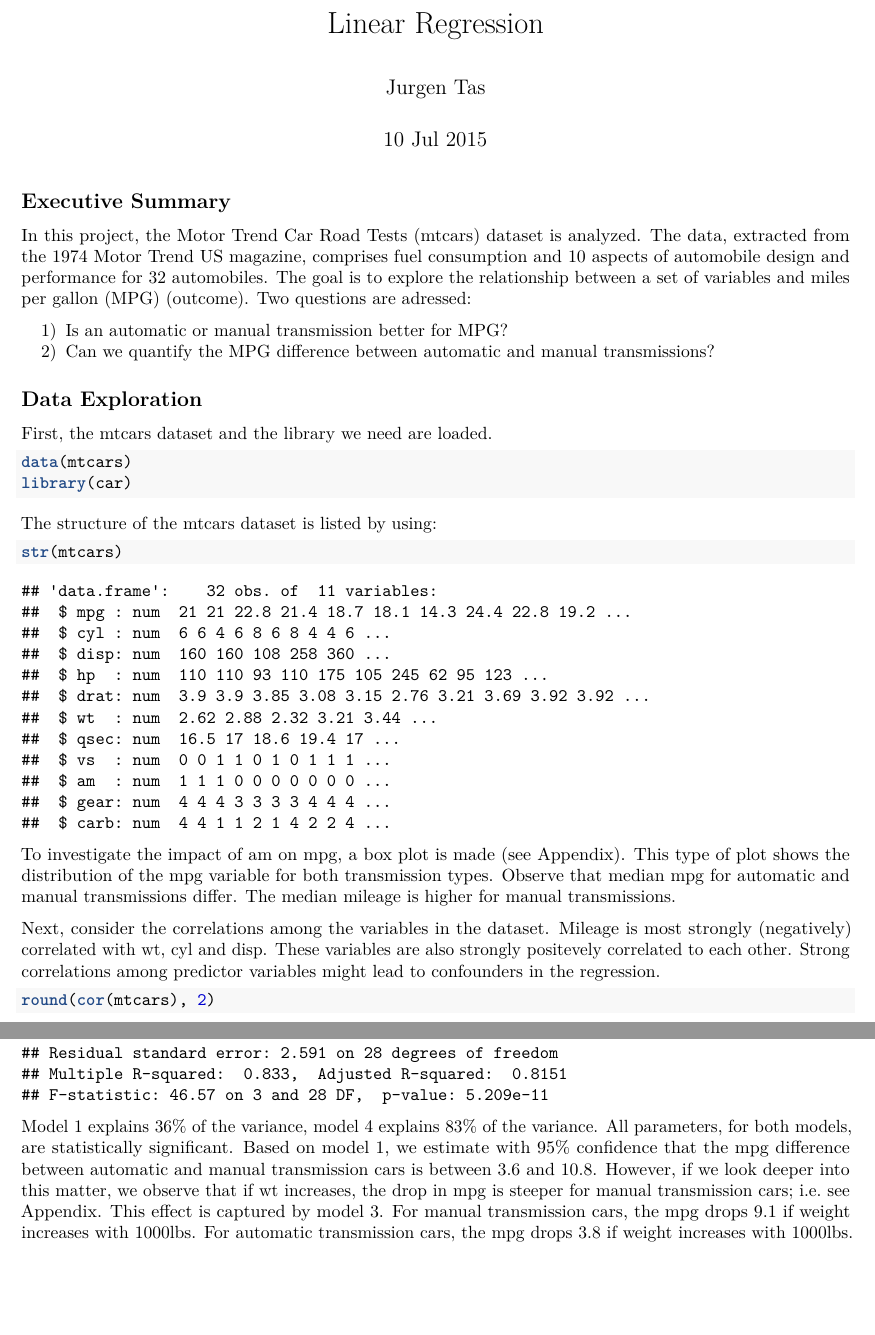
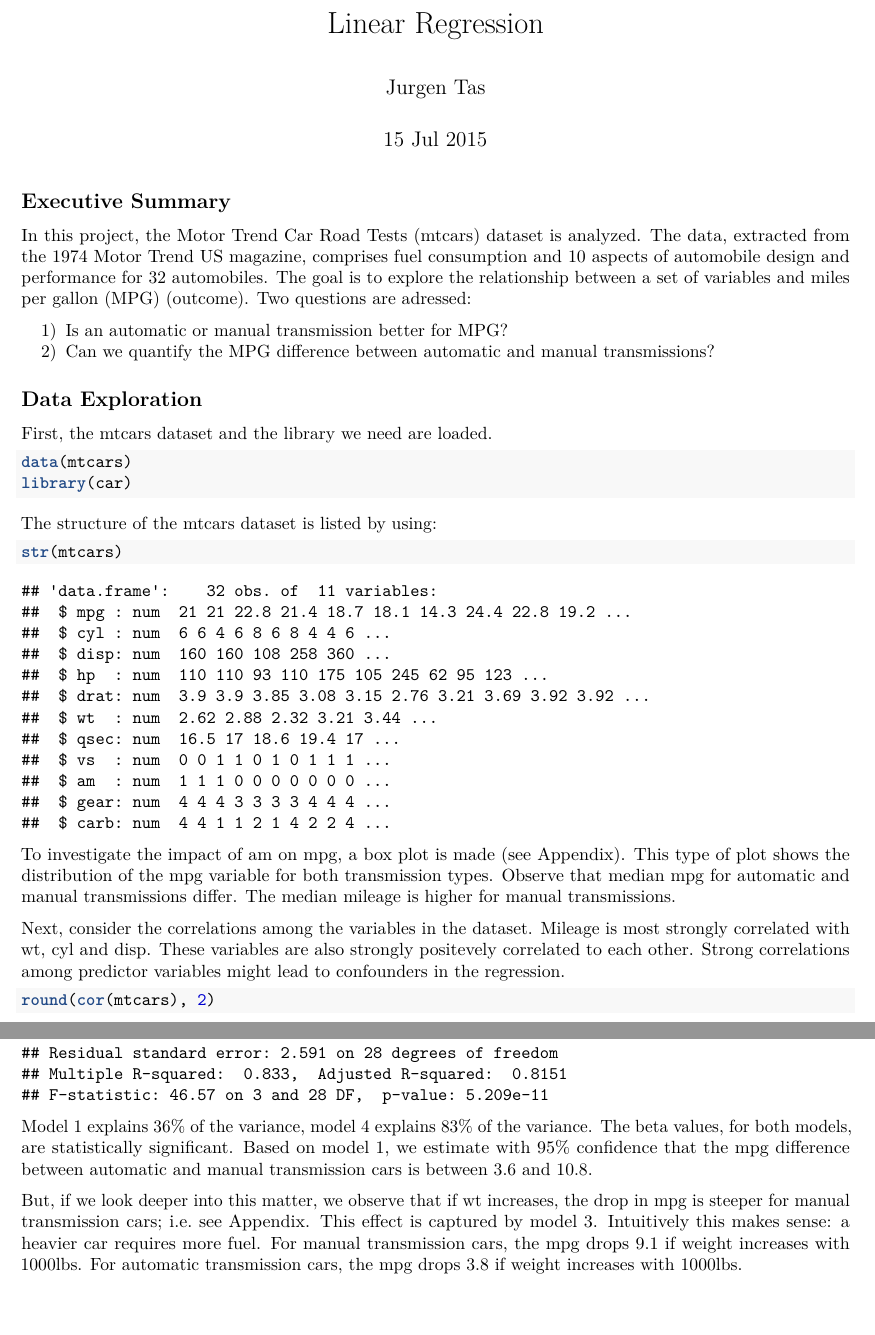
Before and after one commit to JurgenTas/Programming, an R Markdown document (R/Regression Models/Final Project/Final Project.Rmd): two parts of pages 1 and 3 of 6, joined at a grey line, cut so that both start at the same text. Rendered offline with R 4.5, knitr and Pandoc, then LaTeX, with nearby package versions.

Commit message:
Update files final project regression models.

````diff
--- a/R/Regression Models/Final Project/Final Project.Rmd
+++ b/R/Regression Models/Final Project/Final Project.Rmd
@@ -1,7 +1,7 @@
 ---
 title: "Linear Regression"
 author: "Jurgen Tas"
-date: "10 Jul 2015"
+date: "15 Jul 2015"
 output: pdf_document
 ---
 
@@ -27,7 +27,7 @@ str(mtcars)
 
 To investigate the impact of am on mpg, a box plot is made (see Appendix). This type of plot shows the distribution of the mpg variable for both transmission types. Observe that median mpg for automatic and manual transmissions differ. The median mileage is higher for manual transmissions.
 
-Next, consider the correlations among the variables in the dataset. Mileage is most strongly (negatively) correlated with wt, cyl and disp. These variables are also strongly positevely correlated to each other. Strong correlations among predictor variables might lead to confounders in the regression.
+Next, consider the correlations among the variables in the dataset. Mileage is most strongly correlated with wt, cyl and disp. These variables are also strongly positevely correlated to each other. Strong correlations among predictor variables might lead to confounders in the regression.
 
 ```{r, message=F, warning=F}
 round(cor(mtcars), 2)
@@ -53,7 +53,10 @@ summary(model1)
 confint(model1)
 summary(model3)
 ```
-Model 1 explains 36% of the variance, model 4 explains 83% of the variance. All parameters, for both models, are statistically significant. Based on model 1, we estimate with 95% confidence that the mpg difference between automatic and manual transmission cars is between 3.6 and 10.8. However, if we look deeper into this matter, we observe that if wt increases, the drop in mpg is steeper for manual transmission cars; i.e. see Appendix. This effect is captured by model 3. For manual transmission cars, the mpg drops 9.1 if weight increases with 1000lbs. For automatic transmission cars, the mpg drops 3.8 if weight increases with 1000lbs.
+
+Model 1 explains 36% of the variance, model 4 explains 83% of the variance. The beta values, for both models, are statistically significant. Based on model 1, we estimate with 95% confidence that the mpg difference between automatic and manual transmission cars is between 3.6 and 10.8.
+
+But, if we look deeper into this matter, we observe that if wt increases, the drop in mpg is steeper for manual transmission cars; i.e. see Appendix. This effect is captured by model 3. Intuitively this makes sense: a heavier car requires more fuel. For manual transmission cars, the mpg drops 9.1 if weight increases with 1000lbs. For automatic transmission cars, the mpg drops 3.8 if weight increases with 1000lbs.
 
 ## Appendix: Boxplots
 ```{r, echo=FALSE}
````
Also changed, not shown: R/Regression Models/Final Project/Final_Project.pdf.
